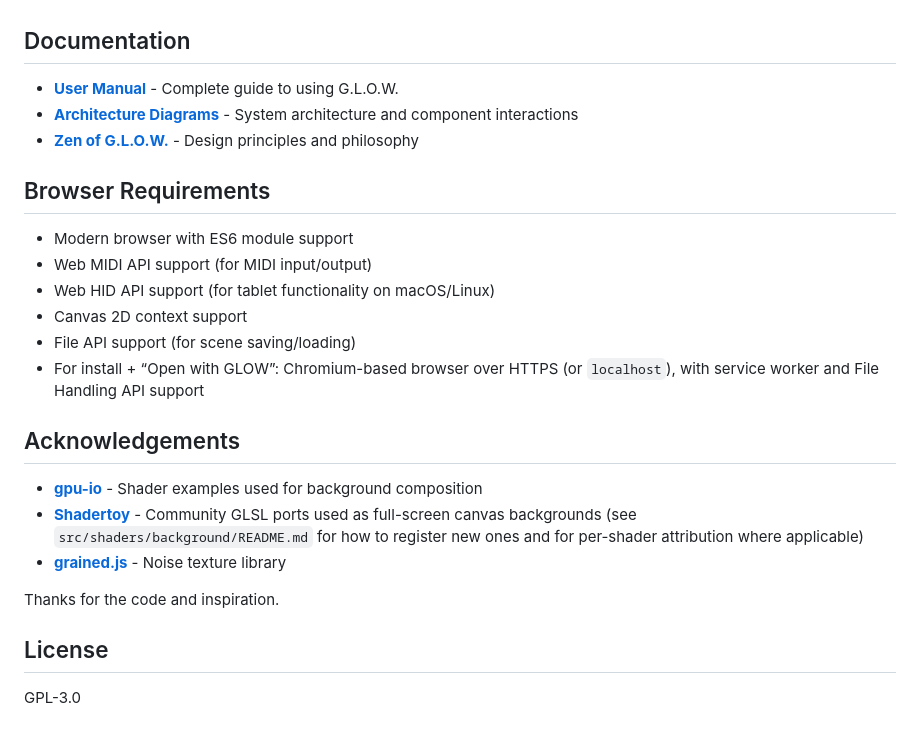
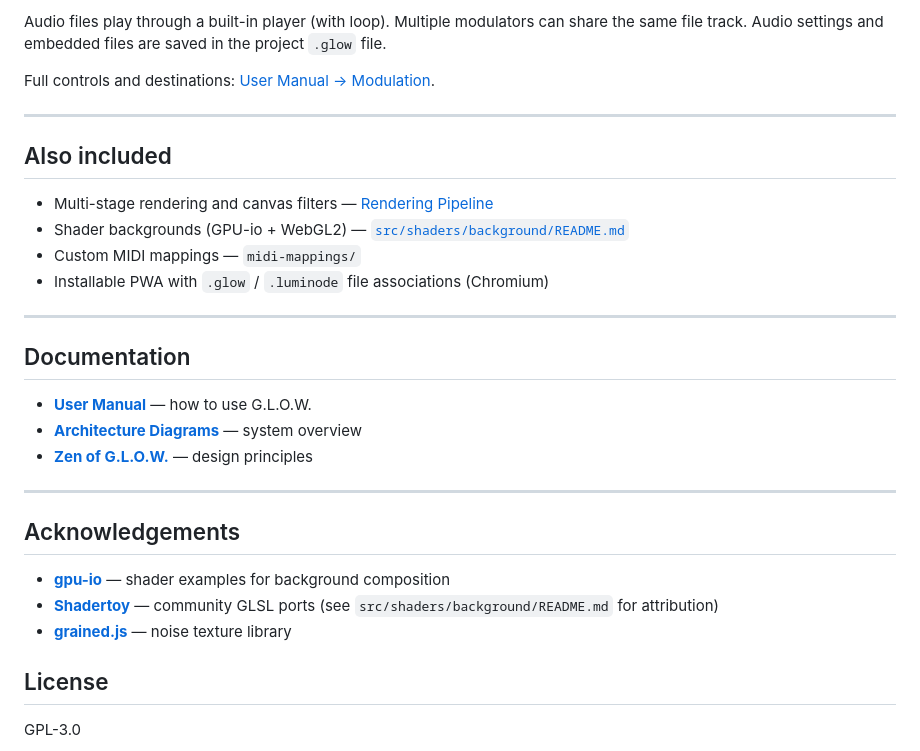
Before and after one commit to rafaelbecks/glow, a Markdown page: README.md, the part around the change printed below. Rendered like a GitHub page.

```diff
--- a/README.md
+++ b/README.md
@@ -53,26 +108,31 @@ See the **[User Manual](USER_MANUAL.md)** for the full walkthrough.
+Audio files play through a built-in player (with loop). Multiple modulators can share the same file track. Audio settings and embedded files are saved in the project `.glow` file.
+
+Full controls and destinations: [User Manual → Modulation](USER_MANUAL.md#modulation-system).
+
+---
+
+## Also included
+
+- Multi-stage rendering and canvas filters — [Rendering Pipeline](diagrams/04-rendering-pipeline.md)
+- Shader backgrounds (GPU-io + WebGL2) — [`src/shaders/background/README.md`](src/shaders/background/README.md)
+- Custom MIDI mappings — `midi-mappings/`
+- Installable PWA with `.glow` / `.luminode` file associations (Chromium)
+
+---
 
 ## Documentation
 
-- **[User Manual](USER_MANUAL.md)** - Complete guide to using G.L.O.W.
-- **[Architecture Diagrams](diagrams/README.md)** - System architecture and component interactions
-- **[Zen of G.L.O.W.](ZEN_OF_GLOW.md)** - Design principles and philosophy
+- **[User Manual](USER_MANUAL.md)** — how to use G.L.O.W.
+- **[Architecture Diagrams](diagrams/README.md)** — system overview
+- **[Zen of G.L.O.W.](ZEN_OF_GLOW.md)** — design principles
 
-## Browser Requirements
-
-- Modern browser with ES6 module support
-- Web MIDI API support (for MIDI input/output)
-- Web HID API support (for tablet functionality on macOS/Linux)
-- Canvas 2D context support
-- File API support (for scene saving/loading)
-- For install + “Open with GLOW”: Chromium-based browser over HTTPS (or `localhost`), with service worker and File Handling API support
+---
 
 ## Acknowledgements
 
-- **[gpu-io](https://github.com/amandaghassaei/gpu-io)** - Shader examples used for background composition
-- **[Shadertoy](https://www.shadertoy.com/)** - Community GLSL ports used as full-screen canvas backgrounds (see `src/shaders/background/README.md` for how to register new ones and for per-shader attribution where applicable)
-- **[grained.js](https://github.com/sarathsaleem/grained)** - Noise texture library
-
-Thanks for the code and inspiration.
+- **[gpu-io](https://github.com/amandaghassaei/gpu-io)** — shader examples for background composition
+- **[Shadertoy](https://www.shadertoy.com/)** — community GLSL ports (see `src/shaders/background/README.md` for attribution)
+- **[grained.js](https://github.com/sarathsaleem/grained)** — noise texture library
 
 ## License
 
```
Also changed, not shown: other parts of README.md (+85 -30 lines), assets/luminodes.png (added), assets/modulation.png (added), assets/tracks.png (added), 5 other files.
